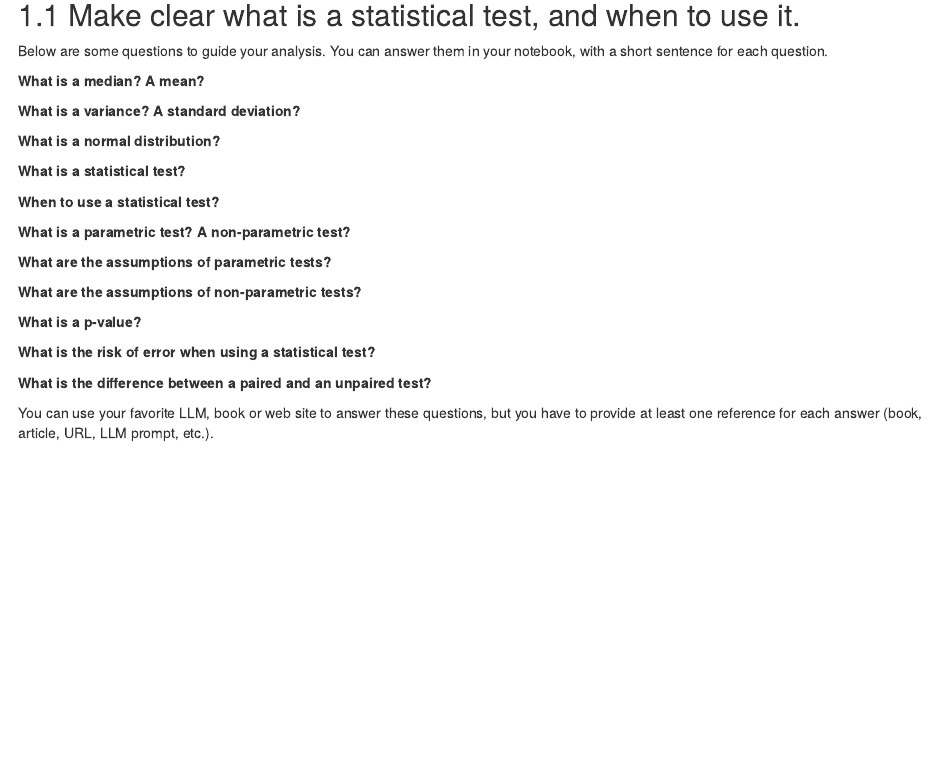
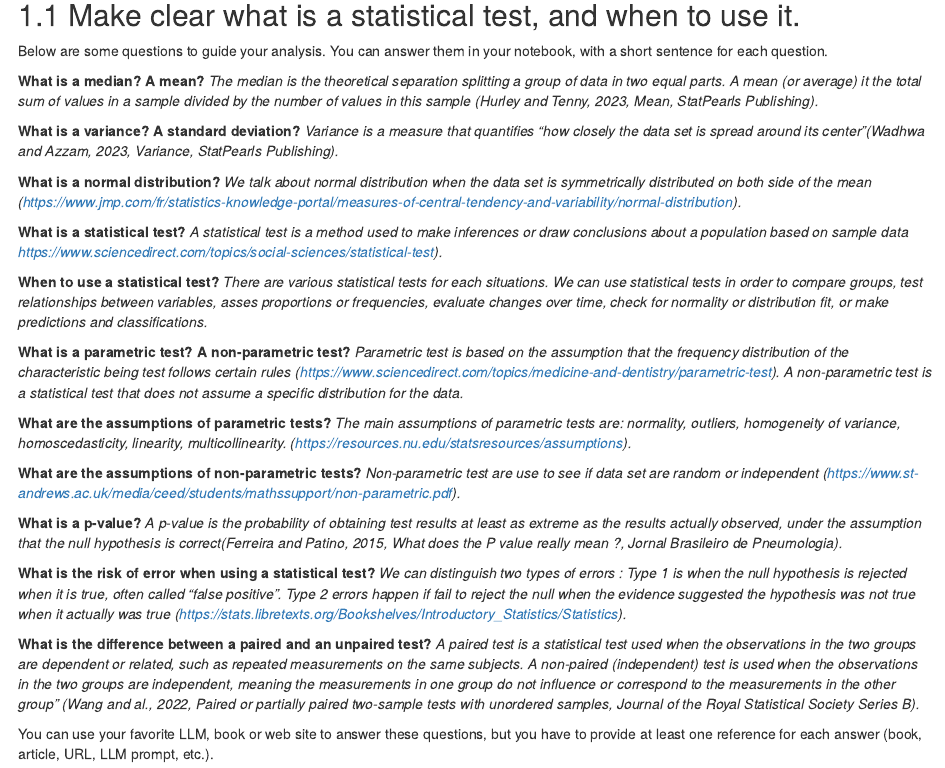
Before and after one commit to yanndvx/IEAP-RStudio-Series02, an R Markdown document (IEAP-Series02-RStudio.Rmd): the page in a window 1100 px wide, from 220 px down. Rendered offline with R 4.5, knitr and Pandoc, with nearby package versions.

Commit message:
Finished 1.1
This part answers multiples questions on statistics.

```diff
--- a/IEAP-Series02-RStudio.Rmd
+++ b/IEAP-Series02-RStudio.Rmd
@@ -17,26 +17,37 @@ In this series of exercises, you will explore how to compare two groups of data,
 Below are some questions to guide your analysis. You can answer them in your notebook, with a short sentence for each question.
 
 **What is a median? A mean?**
+*The median is the theoretical separation splitting a group of data in two equal parts. A mean (or average) it the total sum of values in a sample divided by the number of values in this sample (Hurley and Tenny, 2023, Mean, StatPearls Publishing).*
 
 **What is a variance? A standard deviation?**
+*Variance is a measure that quantifies "how closely the data set is spread around its center"(Wadhwa and Azzam, 2023, Variance, StatPearls Publishing).*
 
 **What is a normal distribution?**
+*We talk about normal distribution when the data set is symmetrically distributed on both side of the mean (https://www.jmp.com/fr/statistics-knowledge-portal/measures-of-central-tendency-and-variability/normal-distribution).*
 
 **What is a statistical test?**
+*A statistical test is a method used to make inferences or draw conclusions about a population based on sample data https://www.sciencedirect.com/topics/social-sciences/statistical-test).*
 
 **When to use a statistical test?**
+*There are various statistical tests for each situations. We can use statistical tests in order to compare groups, test relationships between variables, asses proportions or frequencies, evaluate changes over time, check for normality or distribution fit, or make predictions and classifications.*
 
 **What is a parametric test? A non-parametric test?**
+*Parametric test is based on the assumption that the frequency distribution of the characteristic being test follows certain rules (https://www.sciencedirect.com/topics/medicine-and-dentistry/parametric-test). A non-parametric test is a statistical test that does not assume a specific distribution for the data.*
 
 **What are the assumptions of parametric tests?**
+*The main assumptions of parametric tests are: normality, outliers, homogeneity of variance, homoscedasticity, linearity, multicollinearity. (https://resources.nu.edu/statsresources/assumptions).*
 
 **What are the assumptions of non-parametric tests?**
+*Non-parametric test are use to see if data set are random or independent (https://www.st-andrews.ac.uk/media/ceed/students/mathssupport/non-parametric.pdf).*
 
 **What is a p-value?**
+*A p-value is the probability of obtaining test results at least as extreme as the results actually observed, under the assumption that the null hypothesis is correct(Ferreira and Patino, 2015, What does the P value really mean ?, Jornal Brasileiro de Pneumologia).*
 
 **What is the risk of error when using a statistical test?**
+*We can distinguish two types of errors : Type 1 is when the null hypothesis is rejected when it is true, often called "false positive". Type 2 errors happen if fail to reject the null when the evidence suggested the hypothesis was not true when it actually was true (https://stats.libretexts.org/Bookshelves/Introductory_Statistics/Statistics).*
 
 **What is the difference between a paired and an unpaired test?**
+*A paired test is a statistical test used when the observations in the two groups are dependent or related, such as repeated measurements on the same subjects. A non‑paired (independent) test is used when the observations in the two groups are independent, meaning the measurements in one group do not influence or correspond to the measurements in the other group" (Wang and al., 2022, Paired or partially paired two-sample tests with unordered samples, Journal of the Royal Statistical Society Series B).*
 
 You can use your favorite LLM, book or web site to answer these questions, but you have to provide at least one reference for each answer (book, article, URL, LLM prompt, etc.).
 
```
